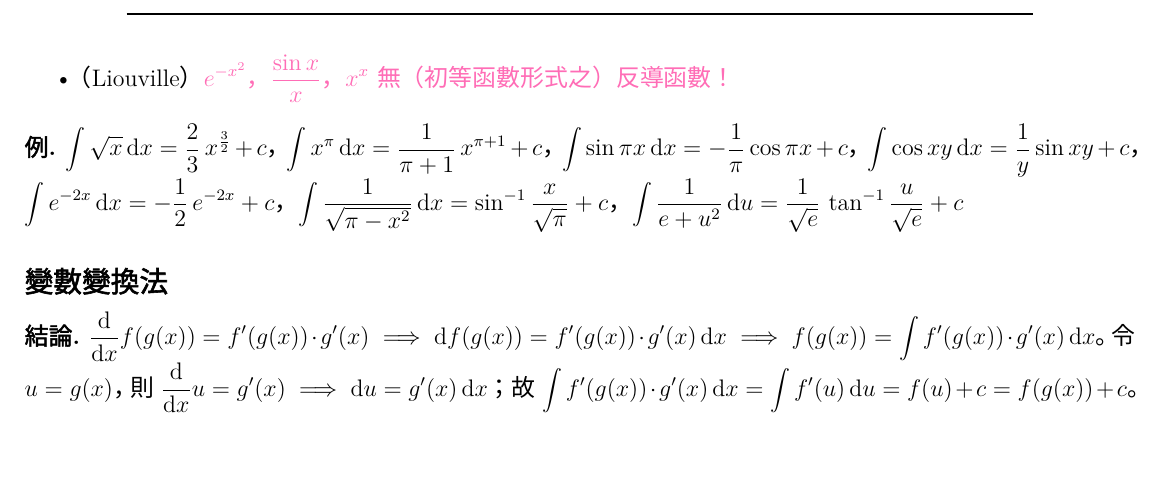
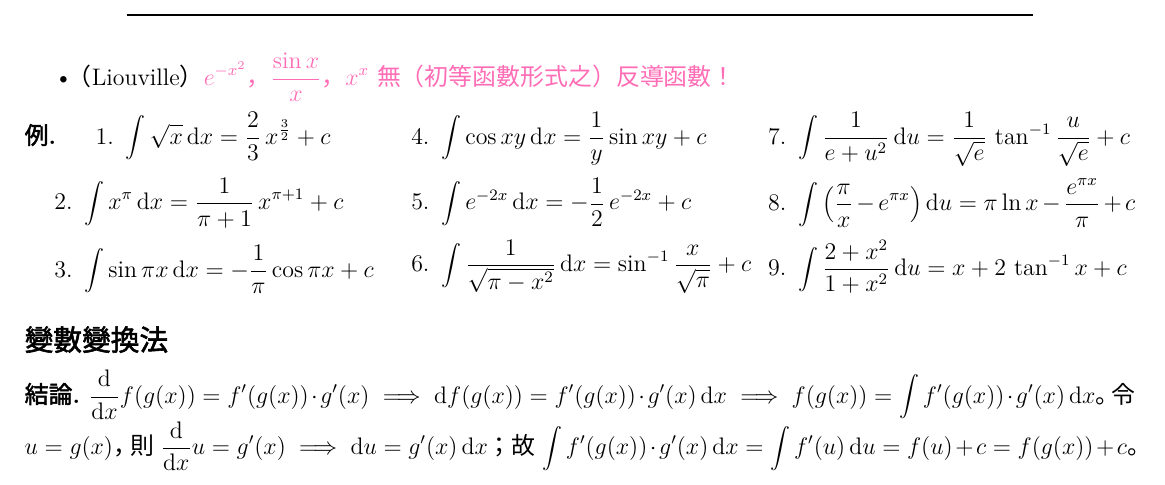
Before and after one commit to chang-ye-tu/calc, a LaTeX document (note/note04.tex): part of page 1 of 14, cut so that both start at the same text, the shorter picture padded with empty space. Compiled offline with XeLaTeX; a missing font is replaced by an installed copy or a similar font.

Commit message:
Update note04.pdf

```diff
--- a/note/note04.tex
+++ b/note/note04.tex
@@ -173,7 +173,22 @@
 \end{fact}
 
 \begin{ex}
-  $\ds\int \sqrt{x}\,\text{d}x = \frac{2}{3}\,x^{\frac{3}{2}} + c$，$\ds\int x^\pi\,\text{d}x = \frac{1}{\pi + 1}\,x^{\pi + 1} + c$，$\ds\int\sin\pi x\,\text{d}x = -\frac{1}{\pi}\cos\pi x + c$，$\ds\int\cos xy\,\text{d}x = \frac{1}{y}\sin xy + c$，$\ds\int e^{-2x}\,\text{d}x = -\frac{1}{2}\,e^{-2 x} + c$，$\ds\int\frac{1}{\sqrt{\pi - x^2}}\,\text{d}x = \sin^{-1}\frac{x}{\sqrt{\pi}} + c$，$\ds\int\frac{1}{e + u^2}\,\text{d}u = \frac{1}{\sqrt{e}}\,\tan^{-1}\frac{u}{\sqrt{e}} + c$
+  \setlength{\columnsep}{-7mm}
+  \begin{multicols}{3}
+    \begin{enumerate}\setlength\itemsep{0em}
+      \item $\ds\int\sqrt{x}\,\text{d}x = \frac{2}{3}\,x^{\frac{3}{2}} + c$
+      \item $\ds\int x^\pi\,\text{d}x = \frac{1}{\pi + 1}\,x^{\pi + 1} + c$
+      \item $\ds\int\sin\pi x\,\text{d}x = -\frac{1}{\pi}\cos\pi x + c$
+      \item $\ds\int\cos xy\,\text{d}x = \frac{1}{y}\sin xy + c$
+      \item $\ds\int e^{-2x}\,\text{d}x = -\frac{1}{2}\,e^{-2 x} + c$
+      \item $\ds\int\frac{1}{\sqrt{\pi - x^2}}\,\text{d}x = \sin^{-1}\frac{x}{\sqrt{\pi}} + c$
+      \item $\ds\int\frac{1}{e + u^2}\,\text{d}u = \frac{1}{\sqrt{e}}\,\tan^{-1}\frac{u}{\sqrt{e}} + c$
+      \item $\ds\int\big(\frac{\pi}{x} - e^{\pi x}\big)\,\text{d}u = \pi\ln x - \frac{e^{\pi x}}{\pi} + c$
+      \item $\ds\int\frac{2 + x^2}{1 + x^2}\,\text{d}u = x + 2\,\tan^{-1}x + c$
+
+      %\item[\vspace{\fill}]
+    \end{enumerate}
+  \end{multicols}
 \end{ex}
 
 \subsection*{變數變換法}
```
Also changed, not shown: note/note04.pdf, note/note04.tex (25 more changed lines), 1 other file.
